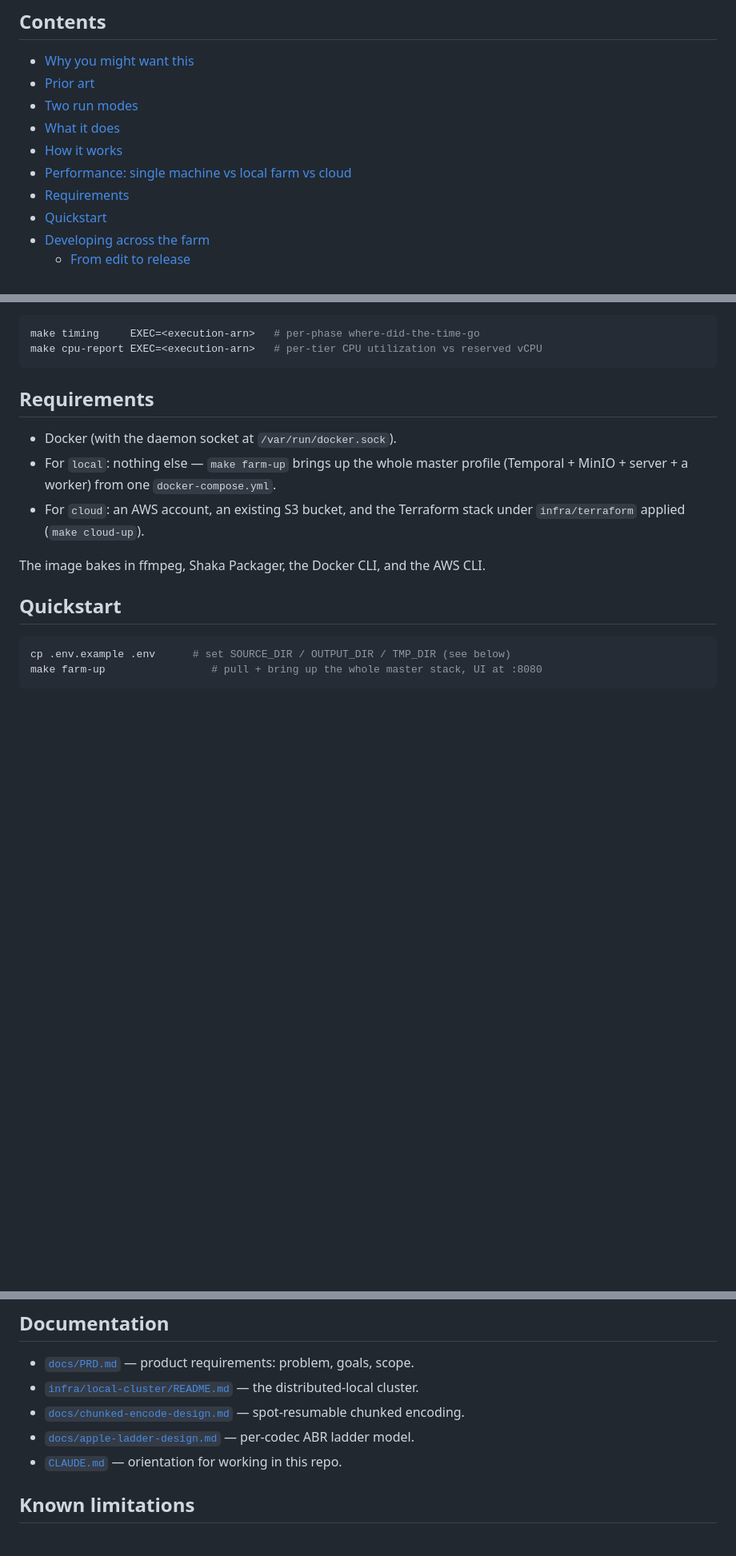
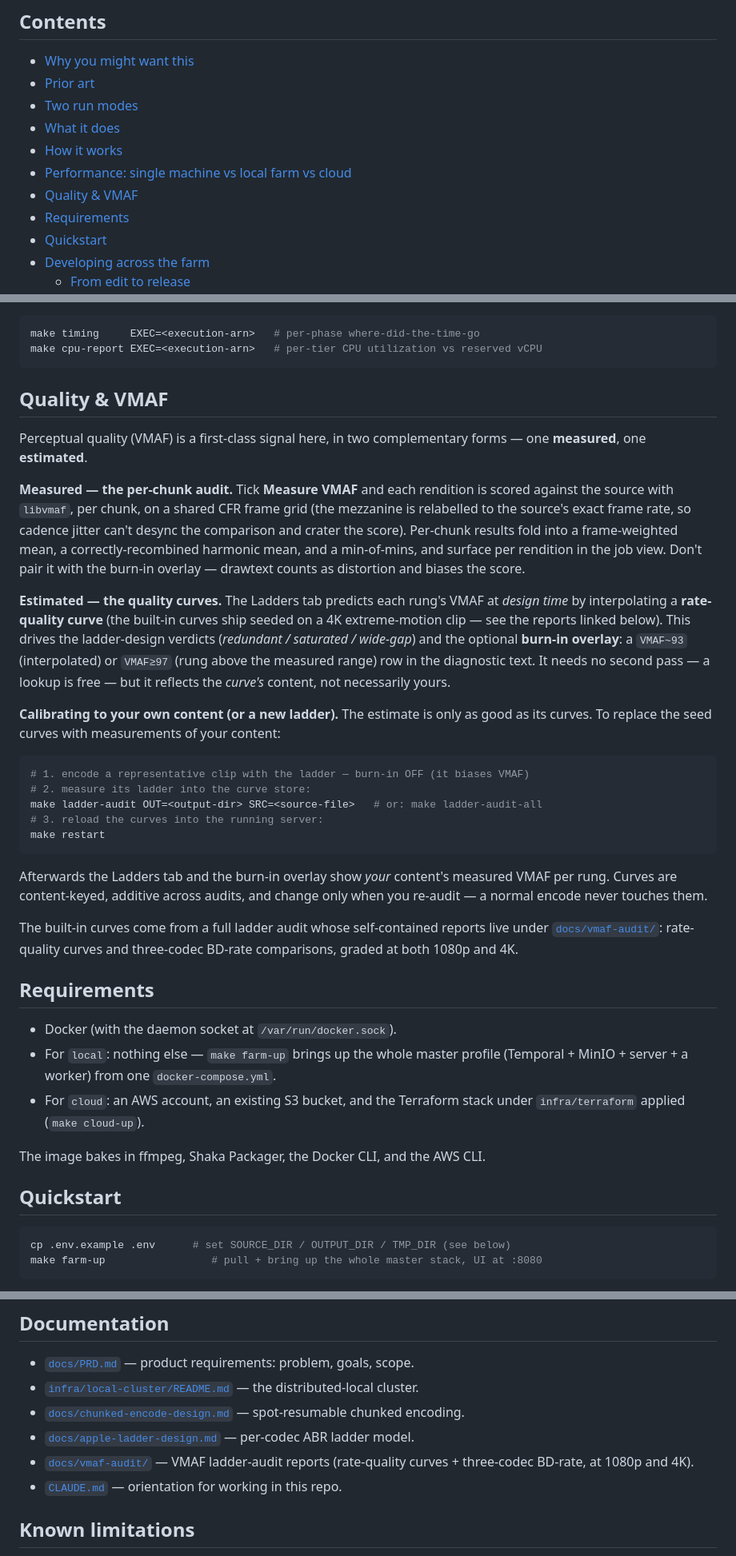
Before and after one commit to jonathaneoliver/infinite-streaming-encoder, a Markdown page: README.md, 3 parts joined by grey strips. Shown at 80% size. GitHub-like rendering; blank space fills up the shorter version.

Commit message:
docs(readme): add a Quality & VMAF section (measured vs estimated + calibration) (#136)
The README had no VMAF section despite it being a first-class feature. Add one
covering: the per-chunk Measure-VMAF audit (CFR-paired), the design-time
quality-curve estimates that drive ladder verdicts + the burn-in overlay
(VMAF~N / VMAF≥N), and the one-time 'ladder-audit → restart' loop to calibrate a
new ladder / your own content. Links the docs/vmaf-audit/ reports and adds the
section to the TOC + Documentation list.

Co-authored-by: Claude Opus 4.8 <noreply@anthropic.com>

````diff
--- a/README.md
+++ b/README.md
@@ -38,6 +38,7 @@ One Docker image plays three roles: the **server** (Go control plane, default
 - [What it does](#what-it-does)
 - [How it works](#how-it-works)
 - [Performance: single machine vs local farm vs cloud](#performance-single-machine-vs-local-farm-vs-cloud)
+- [Quality & VMAF](#quality--vmaf)
 - [Requirements](#requirements)
 - [Quickstart](#quickstart)
 - [Developing across the farm](#developing-across-the-farm)
@@ -309,6 +310,46 @@ cloud run, dig into where the time and CPU went:
 make timing     EXEC=<execution-arn>   # per-phase where-did-the-time-go
 make cpu-report EXEC=<execution-arn>   # per-tier CPU utilization vs reserved vCPU
 ```
+
+## Quality & VMAF
+
+Perceptual quality (VMAF) is a first-class signal here, in two complementary
+forms — one **measured**, one **estimated**.
+
+**Measured — the per-chunk audit.** Tick **Measure VMAF** and each rendition is
+scored against the source with `libvmaf`, per chunk, on a shared CFR frame grid
+(the mezzanine is relabelled to the source's exact frame rate, so cadence jitter
+can't desync the comparison and crater the score). Per-chunk results fold into a
+frame-weighted mean, a correctly-recombined harmonic mean, and a min-of-mins, and
+surface per rendition in the job view. Don't pair it with the burn-in overlay —
+drawtext counts as distortion and biases the score.
+
+**Estimated — the quality curves.** The Ladders tab predicts each rung's VMAF at
+*design time* by interpolating a **rate-quality curve** (the built-in curves ship
+seeded on a 4K extreme-motion clip — see the reports linked below). This drives
+the ladder-design verdicts (*redundant / saturated / wide-gap*) and the optional
+**burn-in overlay**: a `VMAF~93` (interpolated) or `VMAF≥97` (rung above the
+measured range) row in the diagnostic text. It needs no second pass — a lookup is
+free — but it reflects the *curve's* content, not necessarily yours.
+
+**Calibrating to your own content (or a new ladder).** The estimate is only as
+good as its curves. To replace the seed curves with measurements of your content:
+
+```bash
+# 1. encode a representative clip with the ladder — burn-in OFF (it biases VMAF)
+# 2. measure its ladder into the curve store:
+make ladder-audit OUT=<output-dir> SRC=<source-file>   # or: make ladder-audit-all
+# 3. reload the curves into the running server:
+make restart
+```
+
+Afterwards the Ladders tab and the burn-in overlay show *your* content's measured
+VMAF per rung. Curves are content-keyed, additive across audits, and change only
+when you re-audit — a normal encode never touches them.
+
+The built-in curves come from a full ladder audit whose self-contained reports
+live under [`docs/vmaf-audit/`](docs/vmaf-audit/): rate-quality curves and
+three-codec BD-rate comparisons, graded at both 1080p and 4K.
 
 ## Requirements
 
@@ -599,6 +640,7 @@ docs/                design docs
 - [`infra/local-cluster/README.md`](infra/local-cluster/README.md) — the distributed-local cluster.
 - [`docs/chunked-encode-design.md`](docs/chunked-encode-design.md) — spot-resumable chunked encoding.
 - [`docs/apple-ladder-design.md`](docs/apple-ladder-design.md) — per-codec ABR ladder model.
+- [`docs/vmaf-audit/`](docs/vmaf-audit/) — VMAF ladder-audit reports (rate-quality curves + three-codec BD-rate, at 1080p and 4K).
 - [`CLAUDE.md`](CLAUDE.md) — orientation for working in this repo.
 
 ## Known limitations
````
